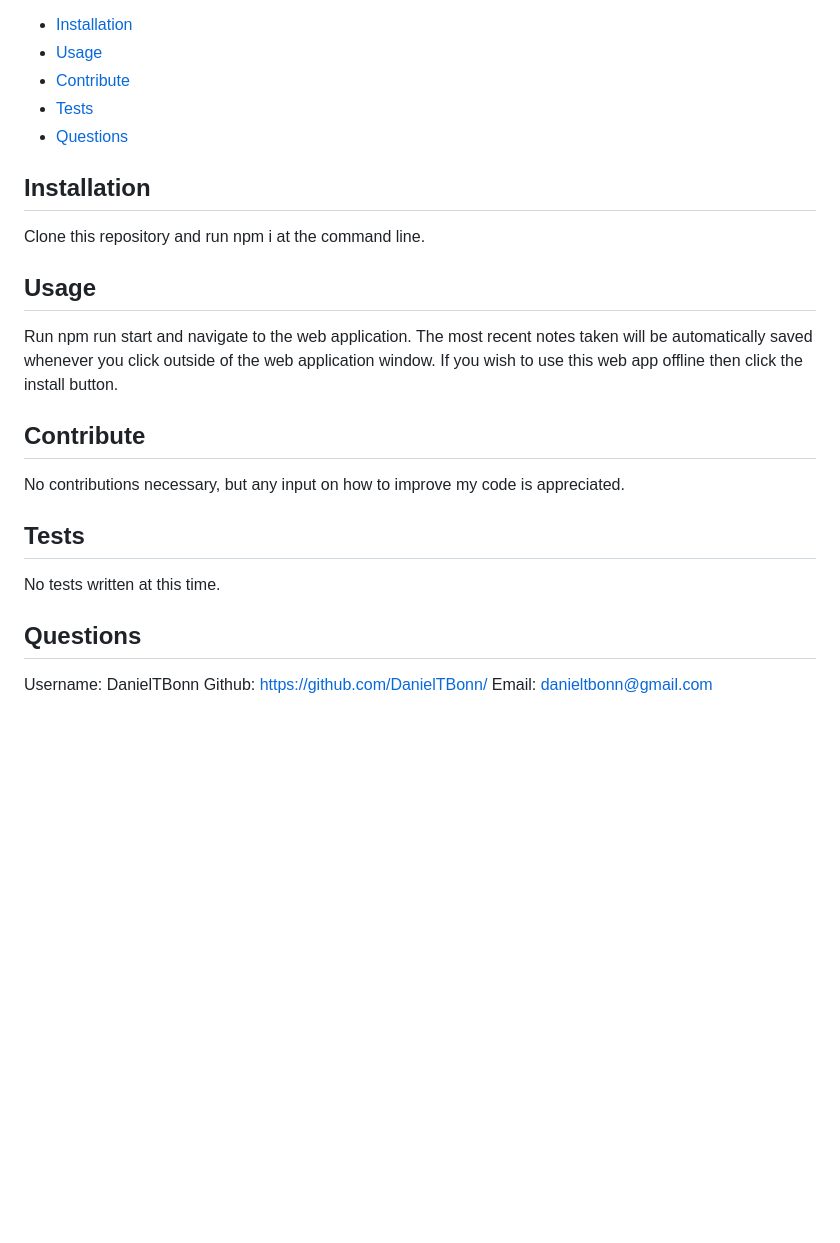
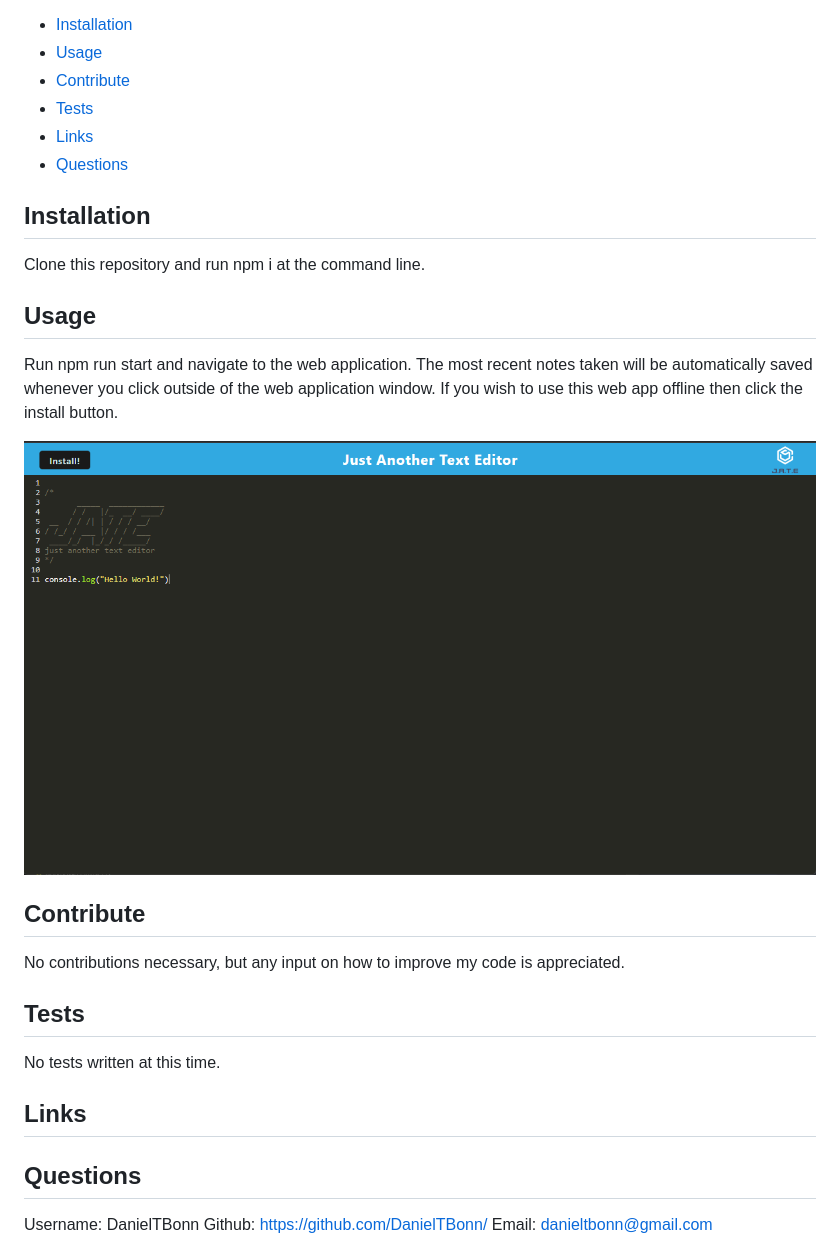
Before and after one commit to DanielTBonn/pwa-text-editor, a Markdown page: README.md, the part around the change. GitHub-like rendering; pictures changed too: assets/images/jate.png (added); blank space fills up the shorter version.

Commit message:
added in picture and links section

```diff
--- a/README.md
+++ b/README.md
@@ -8,6 +8,7 @@ There are various means of optimizing content distribution delivered to the clie
 - [Usage](#usage)
 - [Contribute](#contribute)
 - [Tests](#tests)
+- [Links](#links)
 - [Questions](#questions)
 
 ## Installation
@@ -18,6 +19,8 @@ Clone this repository and run npm i at the command line.
 
 Run npm run start and navigate to the web application. The most recent notes taken will be automatically saved whenever you click outside of the web application window. If you wish to use this web app offline then click the install button.
 
+![picture-of-jate](./assets/images/jate.png)
+
 ## Contribute
 
 No contributions necessary, but any input on how to improve my code is appreciated.
@@ -26,6 +29,8 @@ No contributions necessary, but any input on how to improve my code is appreciat
 
 No tests written at this time.
 
+## Links
+
 ## Questions
 
 Username: DanielTBonn
```
